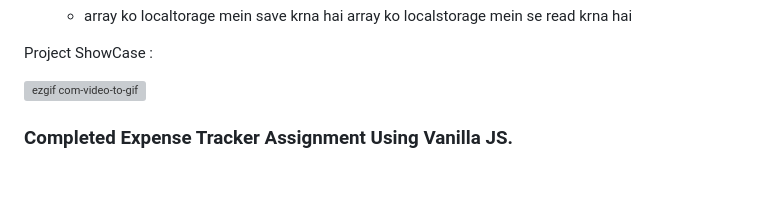
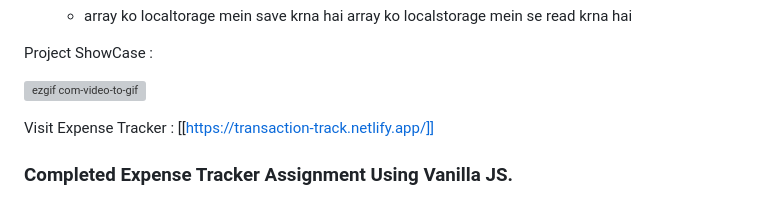
Before and after one commit to Lucky-Kashyap/Javascript_Projects, a Markdown page: README.md, the part around the change. Drawn GitHub-style; blank space fills up the shorter version; grey boxes are pictures that could not be loaded.

Commit message:
add live project link

```diff
--- a/README.md
+++ b/README.md
@@ -140,6 +140,7 @@ Project ShowCase :
 
 ![ezgif com-video-to-gif](https://github.com/Lucky-Kashyap/Javascript_Projects/assets/88204554/e8a54a7f-37e2-40ab-a179-eac485e21812)
 
+Visit Expense Tracker : [[https://transaction-track.netlify.app/]]
 
 ### Completed Expense Tracker Assignment Using Vanilla JS.
 
```
